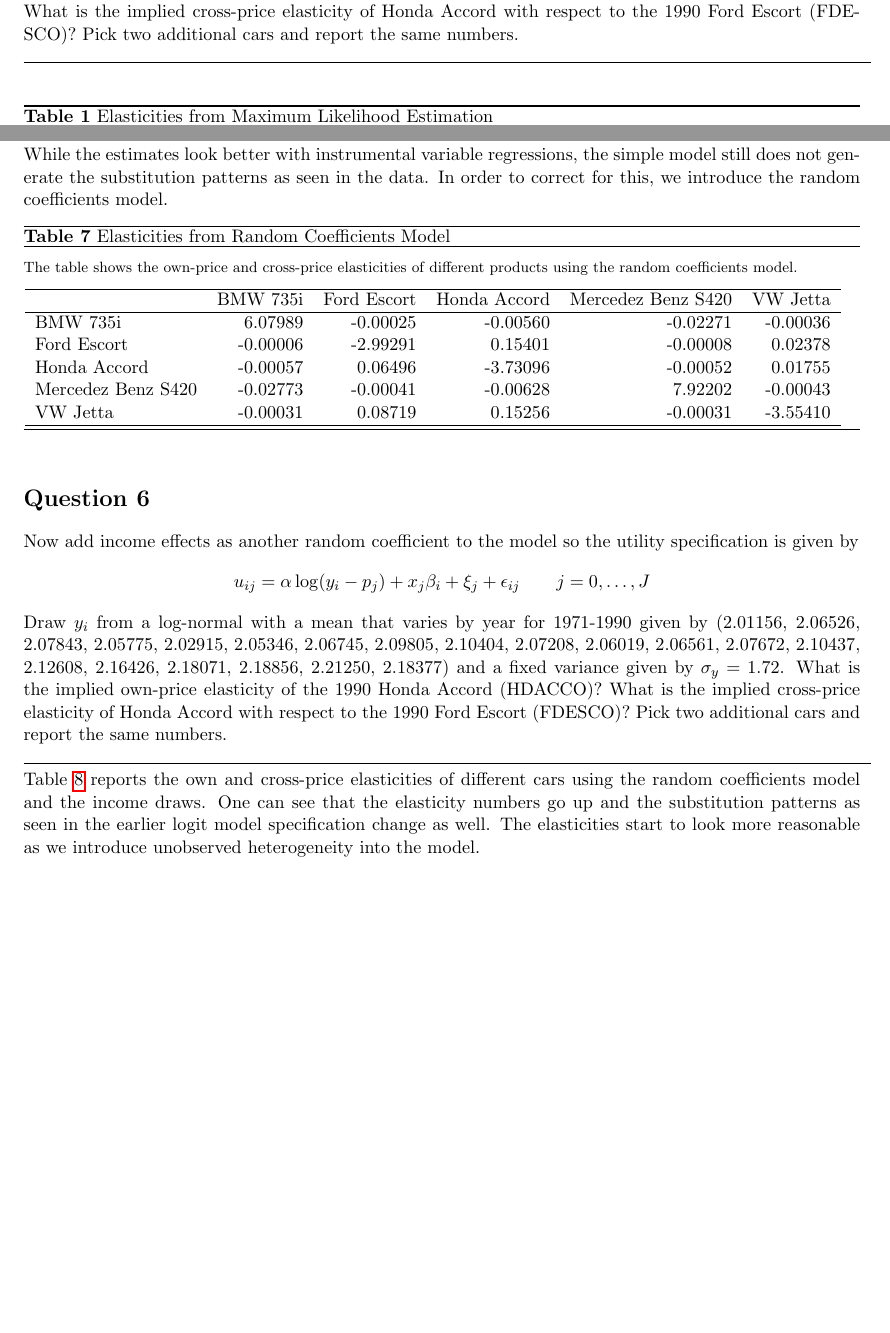
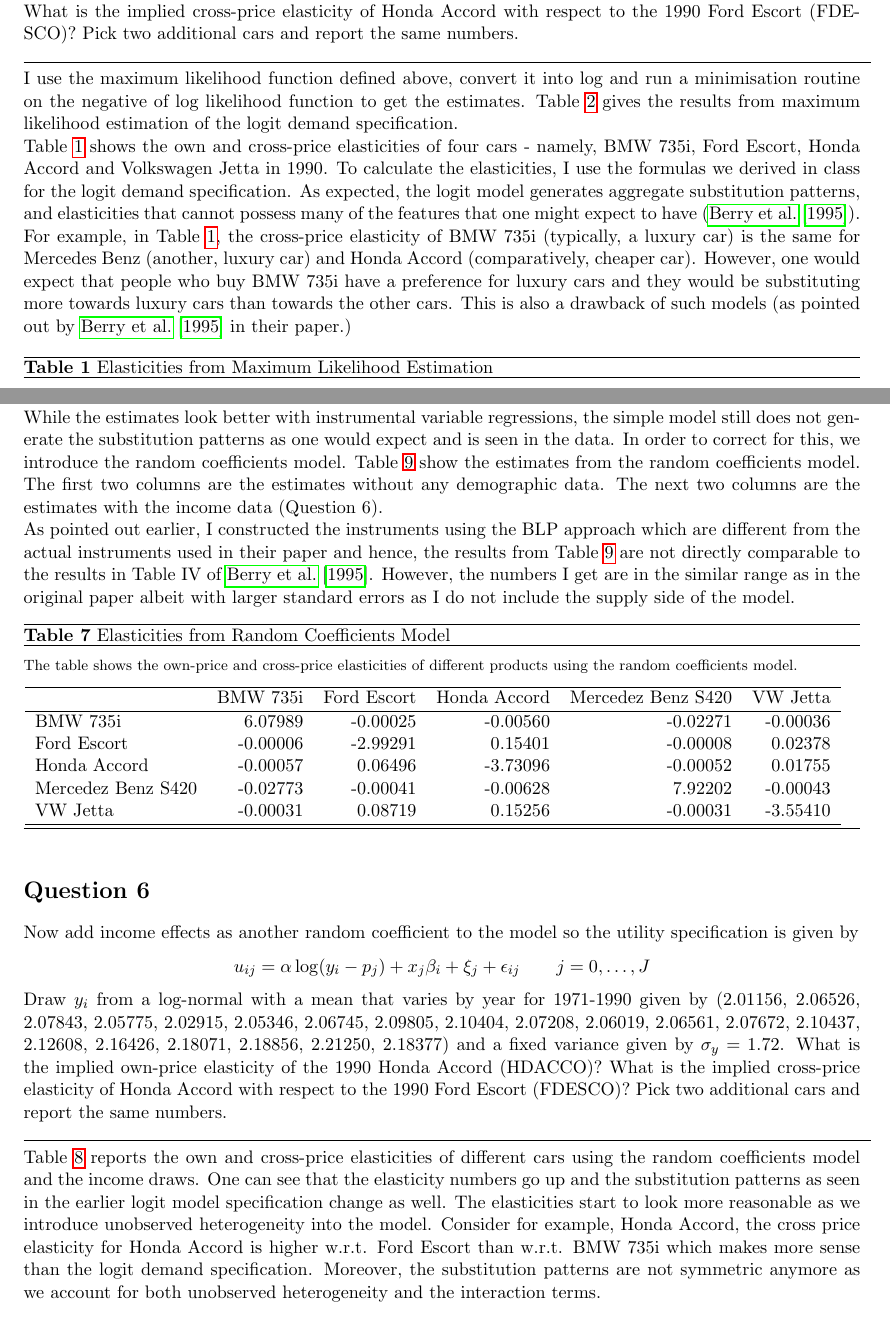
Before and after one commit to dhananjayghei/io_estimation, a LaTeX problem sheet (doc/homework3.tex): two parts of pages 1 and 5 of 7 before the commit and two parts of pages 2 and 6 of 8 after it, joined at a grey line, cut so that both start at the same text, the shorter picture padded with empty space. The pictures show the PDF file doc/homework3.pdf that the author committed with the source.

Commit message:
More updates to the homework.

```diff
--- a/doc/homework3.tex
+++ b/doc/homework3.tex
@@ -24,6 +25,10 @@
   2018}
 \begin{document}
 \maketitle
+\textit{N.B. The code for this exercise was written in
+\texttt{R} and is available on my Github
+account. \url{www.github.com/dhananjayghei/io_estimation}.}
+
 \section*{Question 1}
 There are $J_t+1$ goods in each year $t=1971,\dots,1990$ including the
 outside good. Assume utility is given by
@@ -42,0 +46,4 @@
+\begin{align*}
+  \widetilde{u_{ij}} = u_{ij} - u_{i0} &= - \alpha p_j + x_j \beta + \epsilon_{ij} - \epsilon_{i0}\\
+                  &= \delta_j +  \epsilon_{ij} - \epsilon_{i0}
+\end{align*}
@@ -42,0 +68,2 @@
+  &\equiv s_j (\alpha, \beta)
+\end{align*}
@@ -43,13 +73,36 @@
+given by:
+\begin{align*}
+  \mathscr{L} =  \prod_{t=1}^{T} \prod_{j=1}^{J_t} s_{jt}(\alpha, \beta)^{s^d_{jt}}
+\end{align*}
+, where $s^d_{jt}$ denotes the market share of good $j$ at time $t$ in
+the data.
 \section*{Question 2}
-Using the automobile data, estimate the logit demand specification using
-maximum likelihood and assuming prices are exogenous. What is the implied
-own-price elasticity of the 1990 Honda Accord (HDACCO)? What is the
-implied cross-price elasticity of Honda Accord with respect to the 1990 Ford
-Escort (FDESCO)? Pick two additional cars and report the same
+Using the automobile data, estimate the logit demand specification
+using maximum likelihood and assuming prices are exogenous. What is
+the implied own-price elasticity of the 1990 Honda Accord (HDACCO)?
+What is the implied cross-price elasticity of Honda Accord with
+respect to the 1990 Ford Escort (FDESCO)? Pick two additional cars and
+report the same
 numbers. \\ \Hline \\
-
-
-
+I use the maximum likelihood function defined above, convert it into
+log and run a minimisation routine on the negative of log likelihood
+function to get the estimates. Table \ref{tab:mle_est} gives the
+results from maximum likelihood estimation of the logit demand
+specification. \\
+Table \ref{tab:mle_elas} shows the own and cross-price elasticities of
+four cars - namely, BMW 735i, Ford Escort, Honda Accord and Volkswagen
+Jetta in 1990. To calculate the elasticities, I use the formulas we
+derived in class for the logit demand specification. As expected, the
+logit model generates aggregate substitution patterns, and
+elasticities that cannot possess many of the features that one might
+expect to have (\citet{blp}). For example, in Table
+\ref{tab:mle_elas}, the cross-price elasticity of BMW 735i (typically,
+a luxury car) is the same for Mercedes Benz (another, luxury car) and
+Honda Accord (comparatively, cheaper car). However, one would expect
+that people who buy BMW 735i have a preference for luxury cars and
+they would be substituting more towards luxury cars than towards the
+other cars. This is also a drawback of such models (as pointed out by
+\citet{blp} in their paper.)
 \begin{table}[htbp!]
   \floatintro{The table reports the own-price and cross-price
     elasticities of different products using the maximum likelihood estimation.}
@@ -98,14 +151,14 @@
 run OLS to estimate the logit demand. The results for the regression
 are reported in Table \ref{tab:ols_iv}. The results from OLS match
 Column 1 from Table III of \citet{blp} (BLP, hereafter). \\
-Subsequently, I calculate the elasticities for 4 cars - namely, BMW
+Subsequently, I calculate the elasticities for four cars - namely, BMW
 735i, Ford Escort, Honda Accord and Volkswagen Jetta in 1990. Table
 \ref{tab:ols_elas} shows the own and cross-price elasticities for
 these products. As one would expect, the own price elasticities are
 negative and of the right sign. The cross-price elasticities are the
 same for each car w.r.t the other cars. This is because of the logit
-specification. Under the logit specification, the cross-price elasticity of product $j$
-w.r.t. product $k$ is given by:
+specification. Under the logit specification, the cross-price
+elasticity of product $j$ w.r.t. product $k$ is given by:
 \begin{align*}
   \varepsilon_{jk} = \frac{\partial s_j}{\partial p_k} \frac{p_k}{s_j}
   = \alpha p_k s_k
@@ -186,9 +246,21 @@
 additional cars and report the
 same numbers. \\ \Hline \\
 While the estimates look better with instrumental variable
-regressions, the simple model still does not generate the
-substitution patterns as seen in the data. In order to correct for
-this, we introduce the random coefficients model.
+regressions, the simple model still does not generate the substitution
+patterns as one would expect and is seen in the data. In order to
+correct for this, we introduce the random coefficients model. Table
+\ref{tab:estimates} show the estimates from the random coefficients
+model. The first two columns are the estimates without any demographic
+data. The next two columns are the estimates with the
+income data (Question 6). \\
+As pointed out earlier, I constructed the instruments using the BLP
+approach which are different from the actual instruments used in their
+paper and hence, the results from Table \ref{tab:estimates} are not
+directly comparable to the results in Table IV of
+\citet{blp}. However, the numbers I get are in the similar range as in
+the original paper albeit with larger standard errors as I do not
+include the supply side of the model.
+
 \begin{table}[htbp!]
   \floatintro{The table shows the own-price and cross-price
     elasticities of different products using the random coefficients model.}
@@ -219,7 +291,13 @@
 the income draws. One can see that the elasticity numbers go up and
 the substitution patterns as seen in the earlier logit model
 specification change as well. The elasticities start to look more
-reasonable as we introduce unobserved heterogeneity into the model.
+reasonable as we introduce unobserved heterogeneity into the
+model. Consider for example, Honda Accord, the cross price elasticity
+for Honda Accord is higher w.r.t. Ford Escort than w.r.t. BMW 735i
+which makes more sense than the logit demand specification. Moreover,
+the substitution patterns are not symmetric anymore as we account for
+both unobserved heterogeneity and the interaction terms.
+
 \begin{table}[htbp!]
   \floatintro{The table shows the own-price and cross-price
     elasticities of different products using the random coefficients
@@ -242,5 +321,3 @@
 coefficients estimated from the random coefficients model.
 \begin{table}[htbp!]
   \floatintro{The table shows the estimates of the parameters using
-    random coefficients model using the BLP specification on 2217
-    observations.}
```
Also changed, not shown: doc/homework3.pdf, doc/homework3.tex (58 more changed lines). Lines whose indentation alone changed are shown as unchanged.
